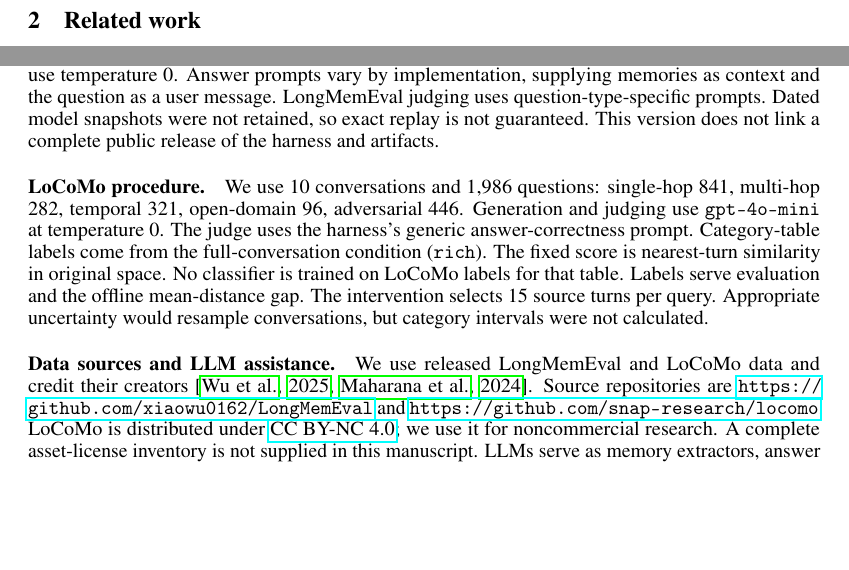
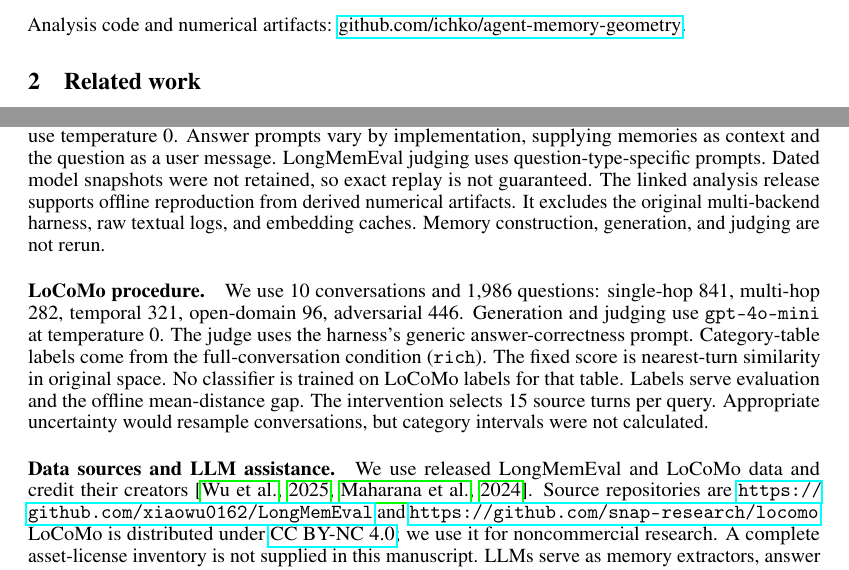
Before and after one commit to ichko/agent-memory-geometry, a LaTeX paper (paper/main.tex): two parts of pages 3 and 11 of 11, joined at a grey line, cut at the place of the change, the shorter picture padded with empty space. Compiled offline with pdfLaTeX.

Commit message:
Link the analysis release from the paper

```diff
--- a/paper/main.tex
+++ b/paper/main.tex
@@ -137,6 +137,9 @@ across unseen memory architectures remains unreliable.
   or the cause of an error.}
   \label{fig:manifold}
 \end{figure}
+
+\noindent Analysis code and numerical artifacts:
+\href{https://github.com/ichko/agent-memory-geometry}{github.com/ichko/agent-memory-geometry}.
 
 \section{Related work}
 
@@ -766,7 +769,9 @@ Answer prompts vary by implementation, supplying memories as context
 and the question as a user message.
 LongMemEval judging uses question-type-specific prompts.
 Dated model snapshots were not retained, so exact replay is not guaranteed.
-This version does not link a complete public release of the harness and artifacts.
+The linked analysis release supports offline reproduction from derived numerical
+artifacts. It excludes the original multi-backend harness, raw textual logs, and
+embedding caches. Memory construction, generation, and judging are not rerun.
 
 \paragraph{LoCoMo procedure.}
 We use 10 conversations and 1{,}986 questions:
```
Also changed, not shown: docs/protocol.md (+1 -1 lines), paper/geometry_of_agent_memory.pdf.
